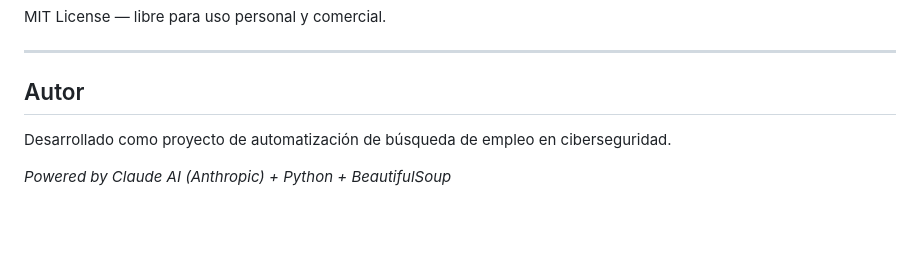
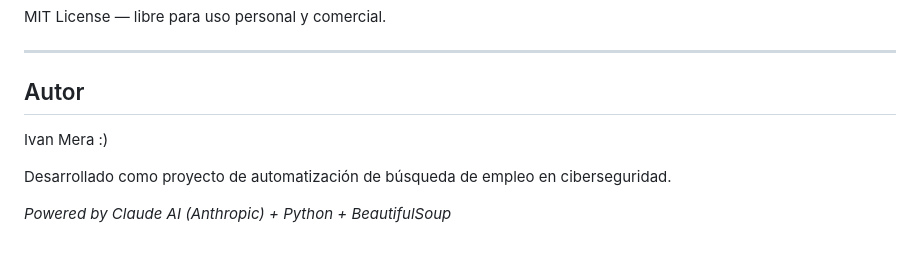
Before and after one commit to intro117/cyberjob-hunter, a Markdown page: README.md, the part around the change. Rendered like a GitHub page; blank space fills up the shorter version.

```diff
--- a/README.md
+++ b/README.md
@@ -432,6 +432,8 @@ MIT License — libre para uso personal y comercial.
 
 ## Autor
 
+Ivan Mera :)
+
 Desarrollado como proyecto de automatización de búsqueda de empleo en ciberseguridad.
 
 *Powered by Claude AI (Anthropic) + Python + BeautifulSoup*
```
